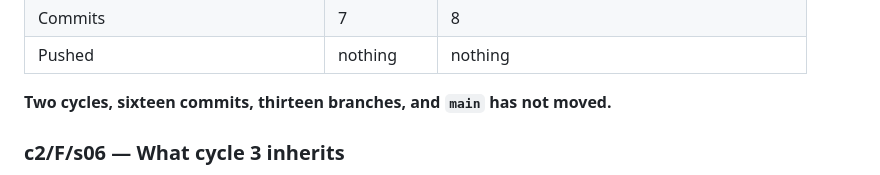
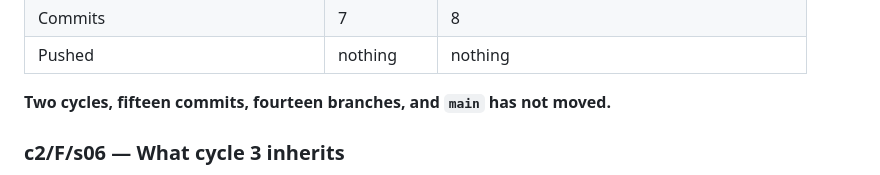
Before and after one commit to nebosa-company/justcode, a Markdown page: docs/perpetum/journal.md, the part around the change. GitHub-like rendering.

```diff
--- a/docs/perpetum/journal.md
+++ b/docs/perpetum/journal.md
@@ -1382,7 +1382,7 @@ now expired.
 | Commits | 7 | 8 |
 | Pushed | nothing | nothing |
 
-**Two cycles, sixteen commits, thirteen branches, and `main` has not moved.**
+**Two cycles, fifteen commits, fourteen branches, and `main` has not moved.**
 
 ### c2/F/s06 — What cycle 3 inherits
 - **Due immediately in Phase B:** the market pass. It was skipped in cycle 2
```
Also changed, not shown: docs/perpetum/state.md (+1 -1 lines).
